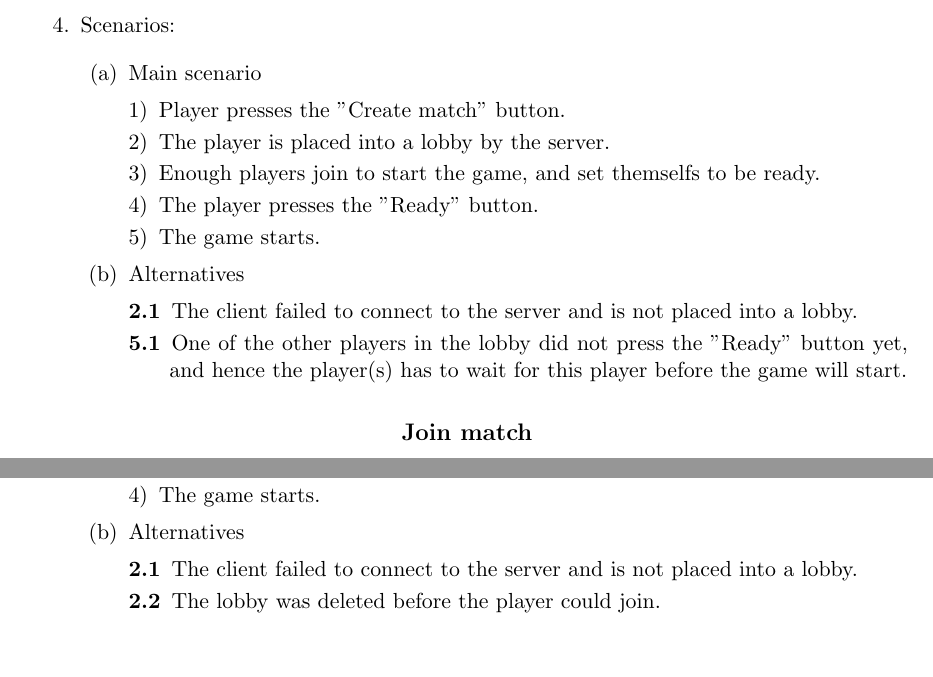
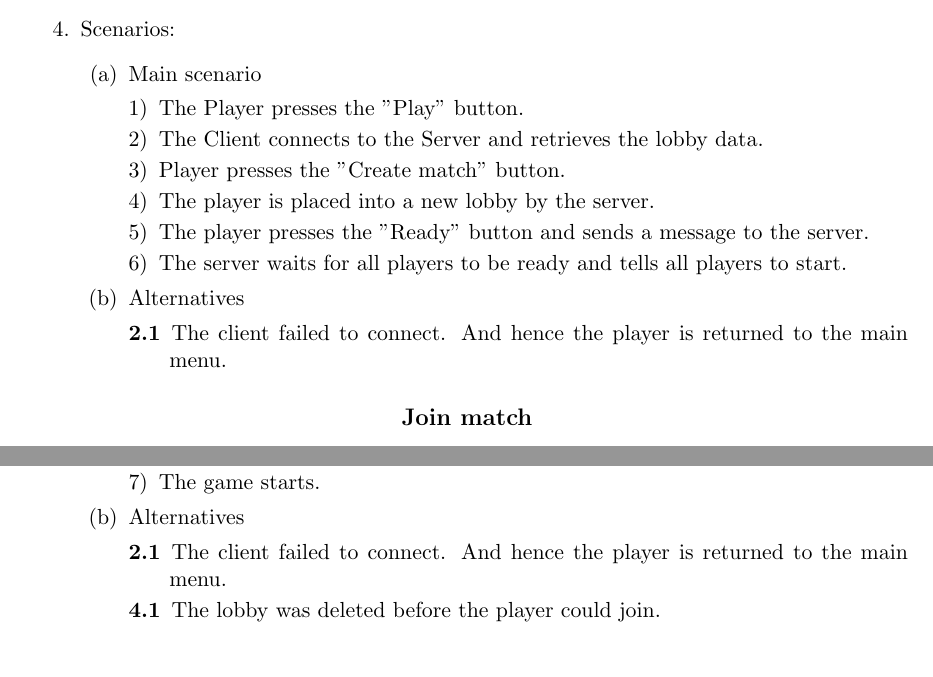
Before and after one commit to francoisvdv/PungSeon, a LaTeX problem sheet (Assignments/Assignment 2/Specification/Specification.tex): two parts of page 3 of 6, joined at a grey line, cut so that both start at the same text, the shorter picture padded with empty space. Compiled offline with pdfLaTeX.

Commit message:
Updated stuff

```diff
--- a/Assignments/Assignment 2/Specification/Specification.tex
+++ b/Assignments/Assignment 2/Specification/Specification.tex
@@ -101,16 +101,16 @@ Francois van der Ven, 0782851
 	\begin{enumerate}
 	\item Main scenario
 		\begin{enumerate}[1)]
+		\item The Player presses the "Play" button.
+		\item The Client connects to the Server and retrieves the lobby data.
 		\item Player presses the "Create match" button.
-		\item The player is placed into a lobby by the server.
-		\item Enough players join to start the game, and set themselfs 			to be ready.
-		\item The player presses the "Ready" button.
-		\item The game starts.
+		\item The player is placed into a new lobby by the server.
+		\item The player presses the "Ready" button and sends a message to the server.
+		\item The server waits for all players to be ready and tells all players to start.
 		\end{enumerate}
 	\item Alternatives
 		\begin{description}
-		\item[2.1] The client failed to connect to the server and is 			not placed into a lobby.
-		\item[5.1] One of the other players in the lobby did not press 			the "Ready" button yet, and hence the player(s) has to wait for 			this player before the game will start.
+		\item[2.1] The client failed to connect. And hence the player is returned to the main menu.
 		\end{description}
 	\end{enumerate}
 \end{enumerate}
@@ -126,13 +128,13 @@ Francois van der Ven, 0782851
 		\item Player clicks on a lobby to join.
 		\item The player is placed into a lobby by the server.
-		\item The player presses the "Ready" button.
+		\item The player presses the "Ready" button and sends a message to the server.
+		\item The server waits for all players to be ready and tells all players to start.
 		\item The game starts.
 		\end{enumerate}
 	\item Alternatives
 		\begin{description}
-		\item[2.1] The client failed to connect to the server and is 			not placed into a lobby.
-		\item[2.2] The lobby was deleted before the player could join.
-		\item[4.1] One of the other players in the lobby did not press 			the "Ready" button yet, and hence the player(s) has to wait for 			this player before the game will start.
+		\item[2.1] The client failed to connect. And hence the player is returned to the main menu.
+		\item[4.1] The lobby was deleted before the player could join.
 		\end{description}
 	\end{enumerate}
 \end{enumerate}
```
Also changed, not shown: Assignments/Assignment 2/Specification/Specification.pdf, Assignments/Assignment 2/Specification/Specification.tex (2 more changed lines), 1 other file.
